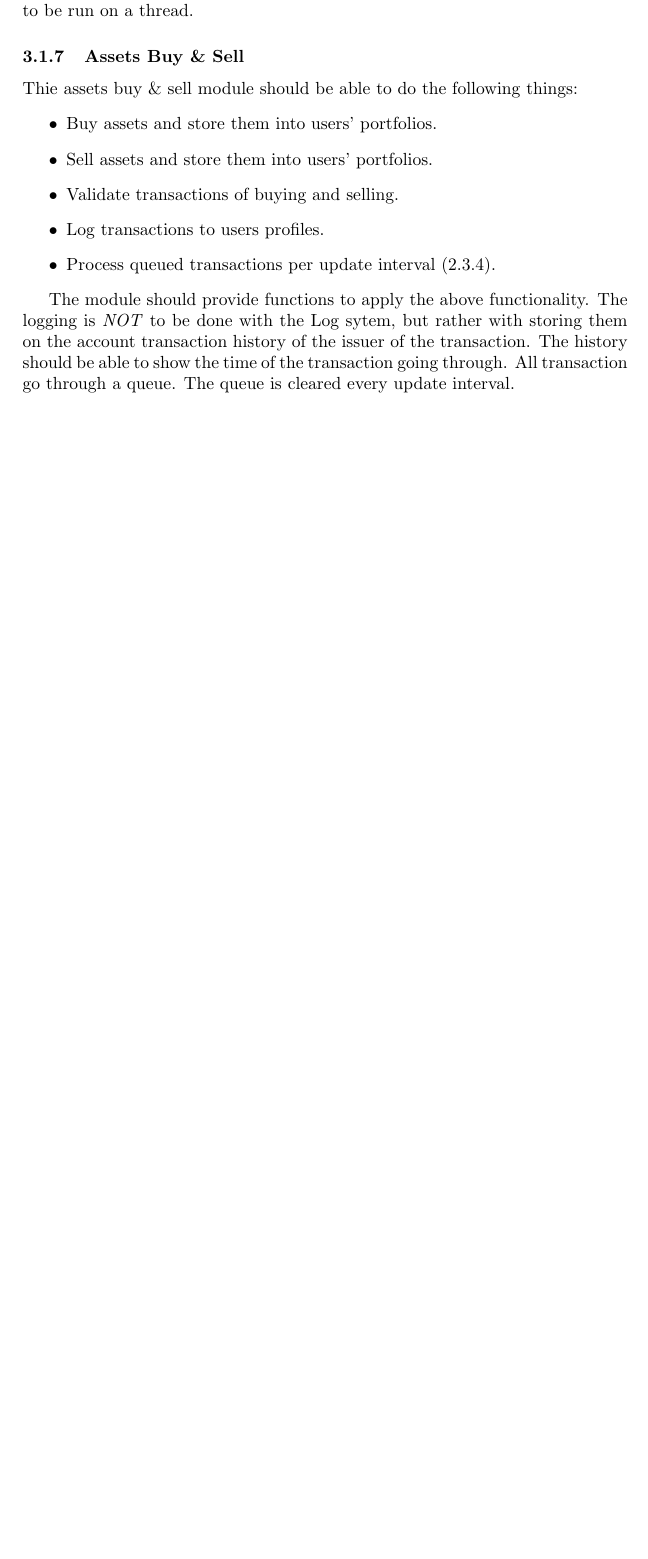
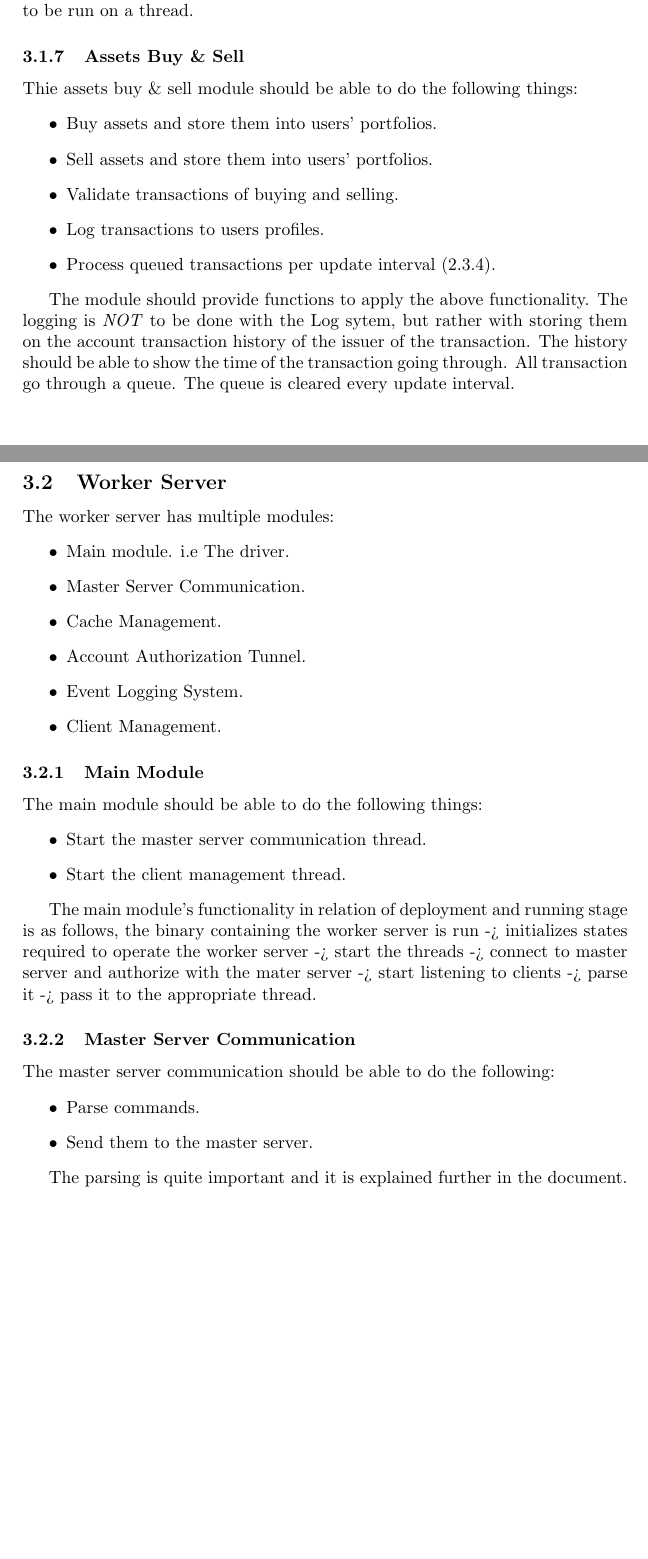
Before and after one commit to ayham-1/PaperTrader, a LaTeX document (docs/protocol.tex): part of page 7 of 7 before the commit and two parts of pages 7 and 8 of 8 after it, the two joined at a grey line, cut so that both start at the same text, the shorter picture padded with empty space. Compiled offline with pdfLaTeX.

Commit message:
docs: worker server & master servercomms

```diff
--- a/docs/protocol.tex
+++ b/docs/protocol.tex
@@ -324,4 +324,38 @@ them on the account transaction history of the issuer of the transaction. The
 history should be able to show the time of the transaction going through. All
 transaction go through a queue. The queue is cleared every update interval.
 
+\newpage
+\subsection{Worker Server}
+The worker server has multiple modules:
+\begin{itemize}
+	\item Main module. i.e The driver.
+	\item Master Server Communication.
+	\item Cache Management.
+	\item Account Authorization Tunnel.
+	\item Event Logging System.
+	\item Client Management.
+\end{itemize}
+
+\subsubsection{Main Module}
+The main module should be able to do the following things:
+\begin{itemize}
+	\item Start the master server communication thread.
+	\item Start the client management thread.
+\end{itemize}
+
+The main module's functionality in relation of deployment and running stage is
+as follows, the binary containing the worker server is run -> initializes
+states required to operate the worker server -> start the threads -> connect to
+master server and authorize with the mater server -> start listening to clients
+-> parse it -> pass it to the appropriate thread.
+
+\subsubsection{Master Server Communication}
+The master server communication should be able to do the following:
+\begin{itemize}
+	\item Parse commands.
+	\item Send them to the master server.
+\end{itemize}
+
+The parsing is quite important and it is explained further in the document.
+
 \end{document}
```
Also changed, not shown: docs/protocol.pdf.
